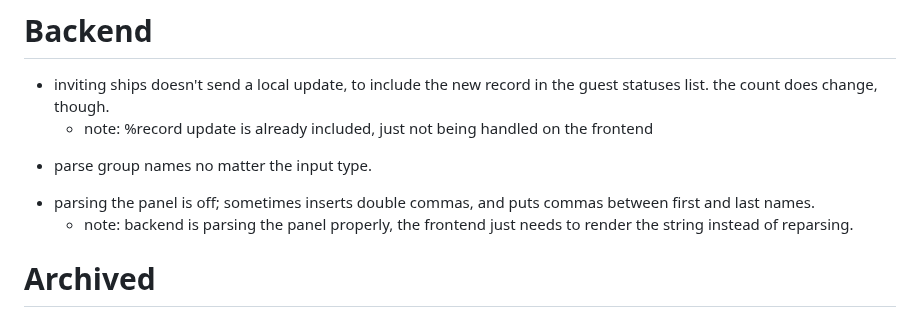
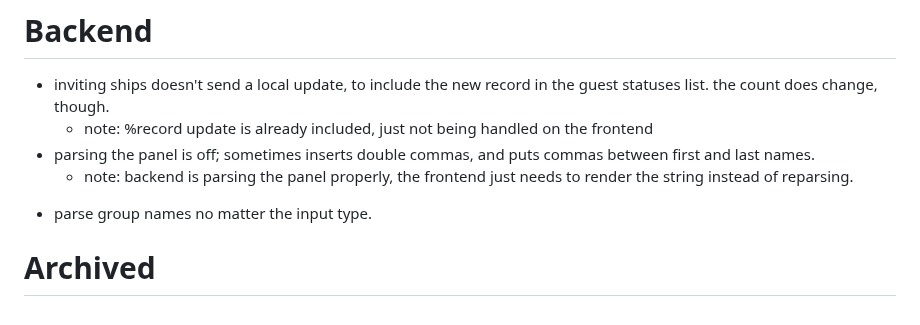
Before and after one commit to polrel-witter/live, a Markdown page: todo.md, the part around one of its changes. Rendered like a GitHub page.

Commit message:
todo: added/completed 1

```diff
--- a/todo.md
+++ b/todo.md
@@ -148,10 +148,10 @@ key:
 + inviting ships doesn't send a local update, to include the new record
   in the guest statuses list. the count does change, though.
     + note: %record update is already included, just not being handled on the frontend
-- parse group names no matter the input type.
 + parsing the panel is off; sometimes inserts double commas, and puts
   commas between first and last names.
     + note: backend is parsing the panel properly, the frontend just needs to render the string instead of reparsing.
+- parse group names no matter the input type.
 
 
 # Archived
```
Also changed, not shown: other parts of todo.md (+1 -1 lines).
